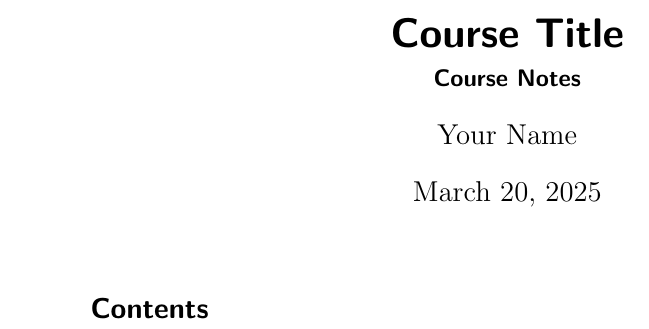
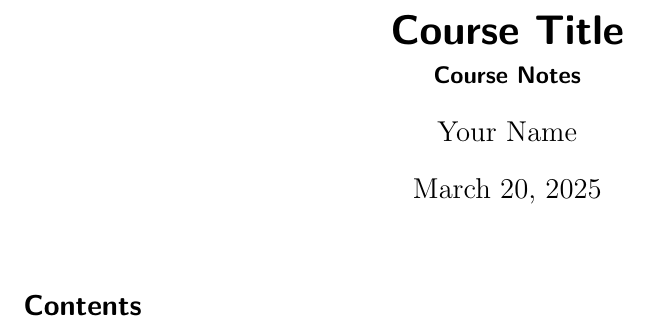
Before and after one commit to thrasosc/latex-templates, a LaTeX document (university/notes/notes.tex): part of the page, cut so that both start at the same text. Compiled offline with pdfLaTeX.

Commit message:
Update notes.tex

```diff
--- a/university/notes/notes.tex
+++ b/university/notes/notes.tex
@@ -1,4 +1,4 @@
-\documentclass[11pt,a4paper,parskip=half]{scrartcl}
+\documentclass[11pt, a4paper, parskip=half, DIV=16]{scrartcl}
 
 % Essential packages
 \usepackage{graphicx}
@@ -27,7 +27,7 @@
 }
 
 % Set graphics properties
-\setkeys{Gin}{height=0.15\textheight, width=0.9\textwidth, keepaspectratio}
+\setkeys{Gin}{width=0.65\textwidth}
 
 % Title Information
 \title{Course Title}
```
